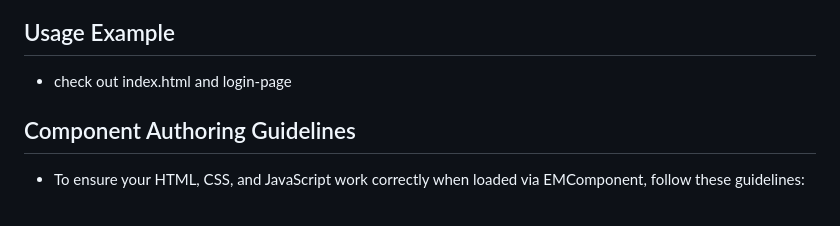
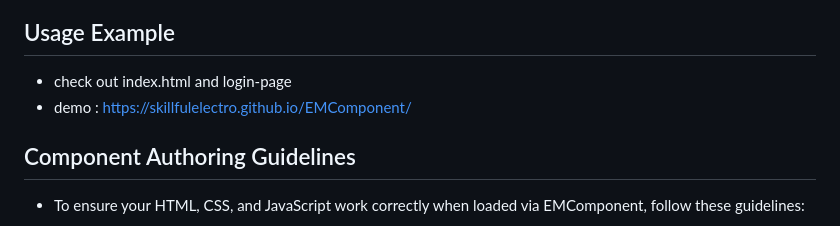
Before and after one commit to SkillfulElectro/EMComponent, a Markdown page: README.md, the part around the change. GitHub-like rendering.

```diff
--- a/README.md
+++ b/README.md
@@ -6,6 +6,7 @@
 
 ## Usage Example
 - check out index.html and login-page
+- demo : https://skillfulelectro.github.io/EMComponent/
 
 ## Component Authoring Guidelines
 - To ensure your HTML, CSS, and JavaScript work correctly when loaded via EMComponent, follow these guidelines:
```
